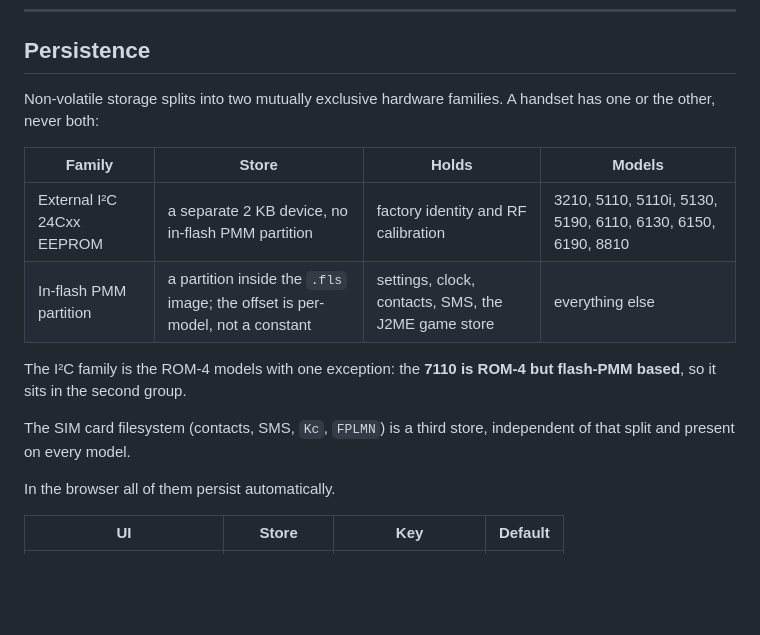
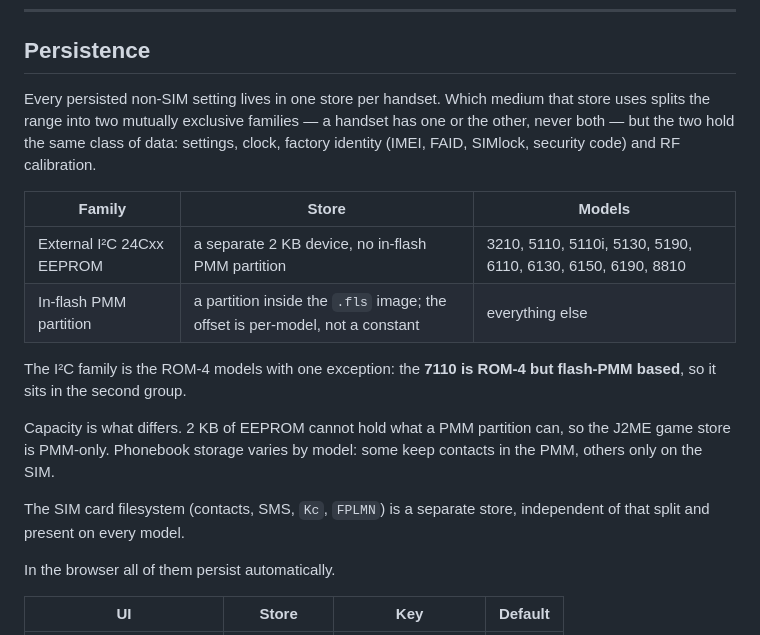
Before and after one commit to djr-747/nokia-dct3-emulator, a Markdown page: README.md, the part around the change. Drawn GitHub-style; blank space fills up the shorter version.

Commit message:
docs: the EEPROM and PMM stores hold the same data, not different data
sync from monorepo e609a8c

Upstream commits:
  docs: the EEPROM and PMM stores hold the same data, not different data

Generated by tools/publish/publish.sh — do not hand-edit this repo.

```diff
--- a/README.md
+++ b/README.md
@@ -263,19 +263,25 @@ tool's handshake is landing.
 
 ## Persistence
 
-Non-volatile storage splits into two mutually exclusive hardware families. A handset has one or
-the other, never both:
+Every persisted non-SIM setting lives in one store per handset. Which medium that store uses
+splits the range into two mutually exclusive families — a handset has one or the other, never
+both — but the two hold the same class of data: settings, clock, factory identity (IMEI, FAID,
+SIMlock, security code) and RF calibration.
 
-| Family | Store | Holds | Models |
-|---|---|---|---|
-| External I²C 24Cxx EEPROM | a separate 2 KB device, no in-flash PMM partition | factory identity and RF calibration | 3210, 5110, 5110i, 5130, 5190, 6110, 6130, 6150, 6190, 8810 |
-| In-flash PMM partition | a partition inside the `.fls` image; the offset is per-model, not a constant | settings, clock, contacts, SMS, the J2ME game store | everything else |
+| Family | Store | Models |
+|---|---|---|
+| External I²C 24Cxx EEPROM | a separate 2 KB device, no in-flash PMM partition | 3210, 5110, 5110i, 5130, 5190, 6110, 6130, 6150, 6190, 8810 |
+| In-flash PMM partition | a partition inside the `.fls` image; the offset is per-model, not a constant | everything else |
 
 The I²C family is the ROM-4 models with one exception: the **7110 is ROM-4 but flash-PMM based**,
 so it sits in the second group.
 
-The SIM card filesystem (contacts, SMS, `Kc`, `FPLMN`) is a third store, independent of that split
-and present on every model.
+Capacity is what differs. 2 KB of EEPROM cannot hold what a PMM partition can, so the J2ME game
+store is PMM-only. Phonebook storage varies by model: some keep contacts in the PMM, others only
+on the SIM.
+
+The SIM card filesystem (contacts, SMS, `Kc`, `FPLMN`) is a separate store, independent of that
+split and present on every model.
 
 In the browser all of them persist automatically.
 
```
